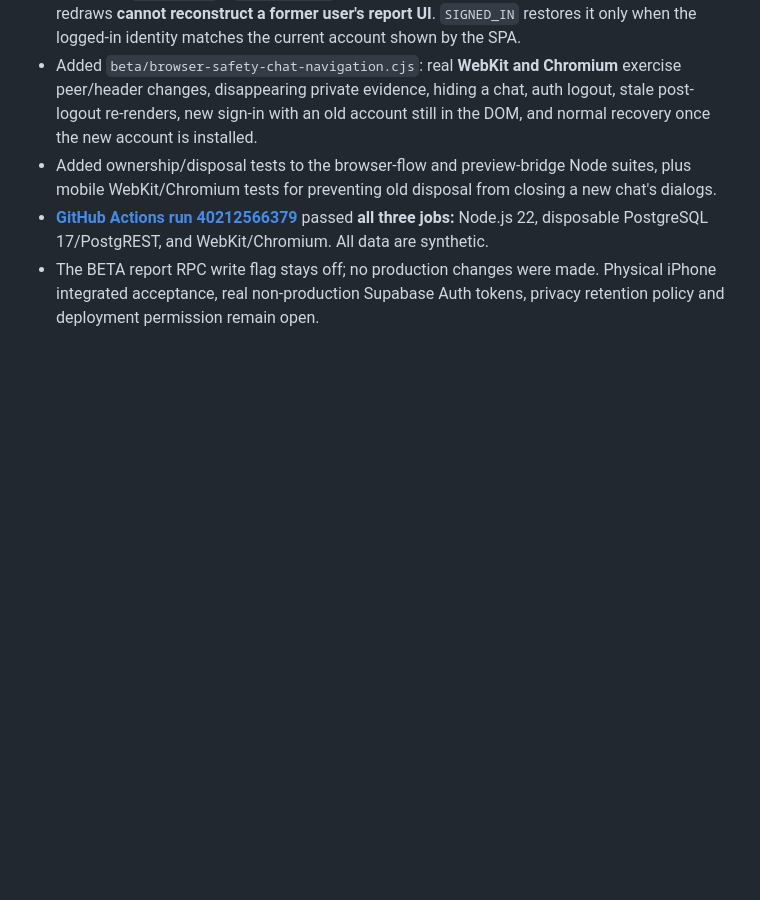
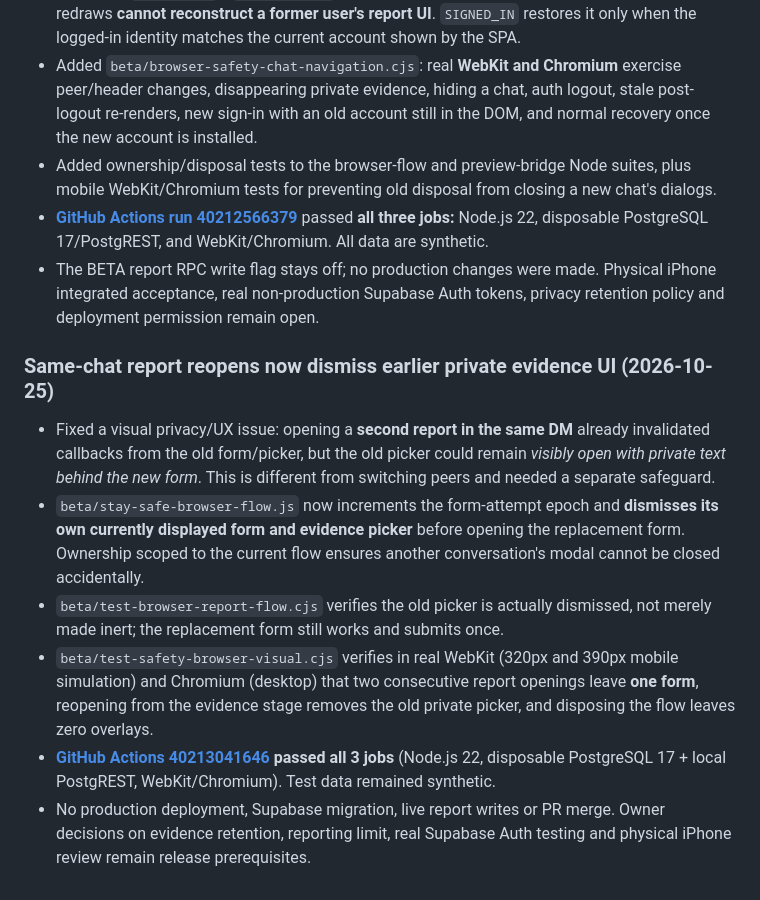
Before and after one commit to FriendHub1/FriendHub, a Markdown page: beta/stay-safe-beta-release-checklist.md, the part around the change. Drawn GitHub-style; blank space fills up the shorter version.

Commit message:
Document real WebKit/Chromium verification of same-chat report modal replacement and privacy

```diff
--- a/beta/stay-safe-beta-release-checklist.md
+++ b/beta/stay-safe-beta-release-checklist.md
@@ -214,3 +214,12 @@ Tests include:
 - Added ownership/disposal tests to the browser-flow and preview-bridge Node suites, plus mobile WebKit/Chromium tests for preventing old disposal from closing a new chat's dialogs.
 - [**GitHub Actions run 40212566379**](https://github.com/FriendHub1/FriendHub/actions/runs/40212566379) passed **all three jobs:** Node.js 22, disposable PostgreSQL 17/PostgREST, and WebKit/Chromium. All data are synthetic.
 - The BETA report RPC write flag stays off; no production changes were made. Physical iPhone integrated acceptance, real non-production Supabase Auth tokens, privacy retention policy and deployment permission remain open.
+
+### Same-chat report reopens now dismiss earlier private evidence UI (2026-10-25)
+
+- Fixed a visual privacy/UX issue: opening a **second report in the same DM** already invalidated callbacks from the old form/picker, but the old picker could remain *visibly open with private text behind the new form*. This is different from switching peers and needed a separate safeguard.
+- `beta/stay-safe-browser-flow.js` now increments the form-attempt epoch and **dismisses its own currently displayed form and evidence picker** before opening the replacement form. Ownership scoped to the current flow ensures another conversation's modal cannot be closed accidentally.
+- `beta/test-browser-report-flow.cjs` verifies the old picker is actually dismissed, not merely made inert; the replacement form still works and submits once.
+- `beta/test-safety-browser-visual.cjs` verifies in real WebKit (320px and 390px mobile simulation) and Chromium (desktop) that two consecutive report openings leave **one form**, reopening from the evidence stage removes the old private picker, and disposing the flow leaves zero overlays.
+- **[GitHub Actions 40213041646](https://github.com/FriendHub1/FriendHub/actions/runs/40213041646) passed all 3 jobs** (Node.js 22, disposable PostgreSQL 17 + local PostgREST, WebKit/Chromium). Test data remained synthetic.
+- No production deployment, Supabase migration, live report writes or PR merge. Owner decisions on evidence retention, reporting limit, real Supabase Auth testing and physical iPhone review remain release prerequisites.
```
